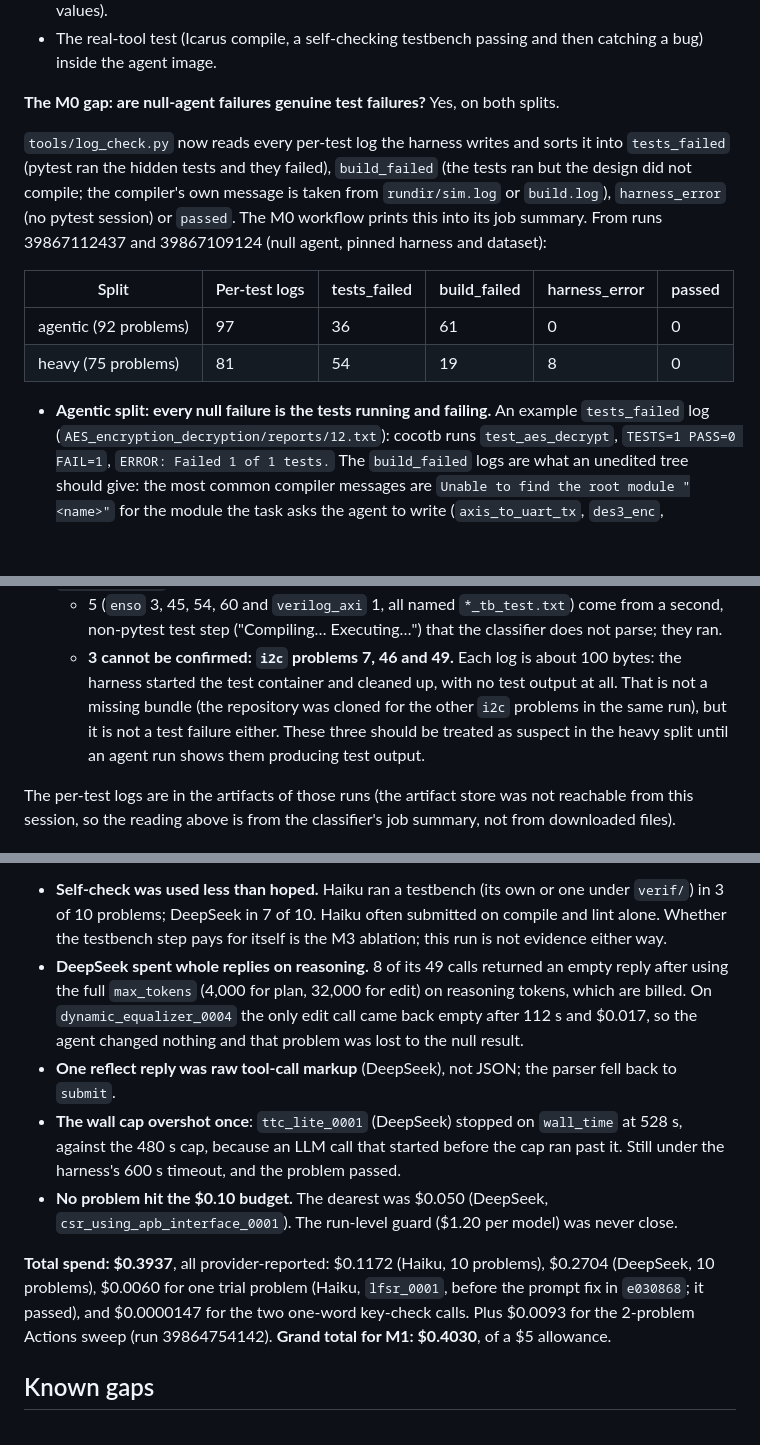
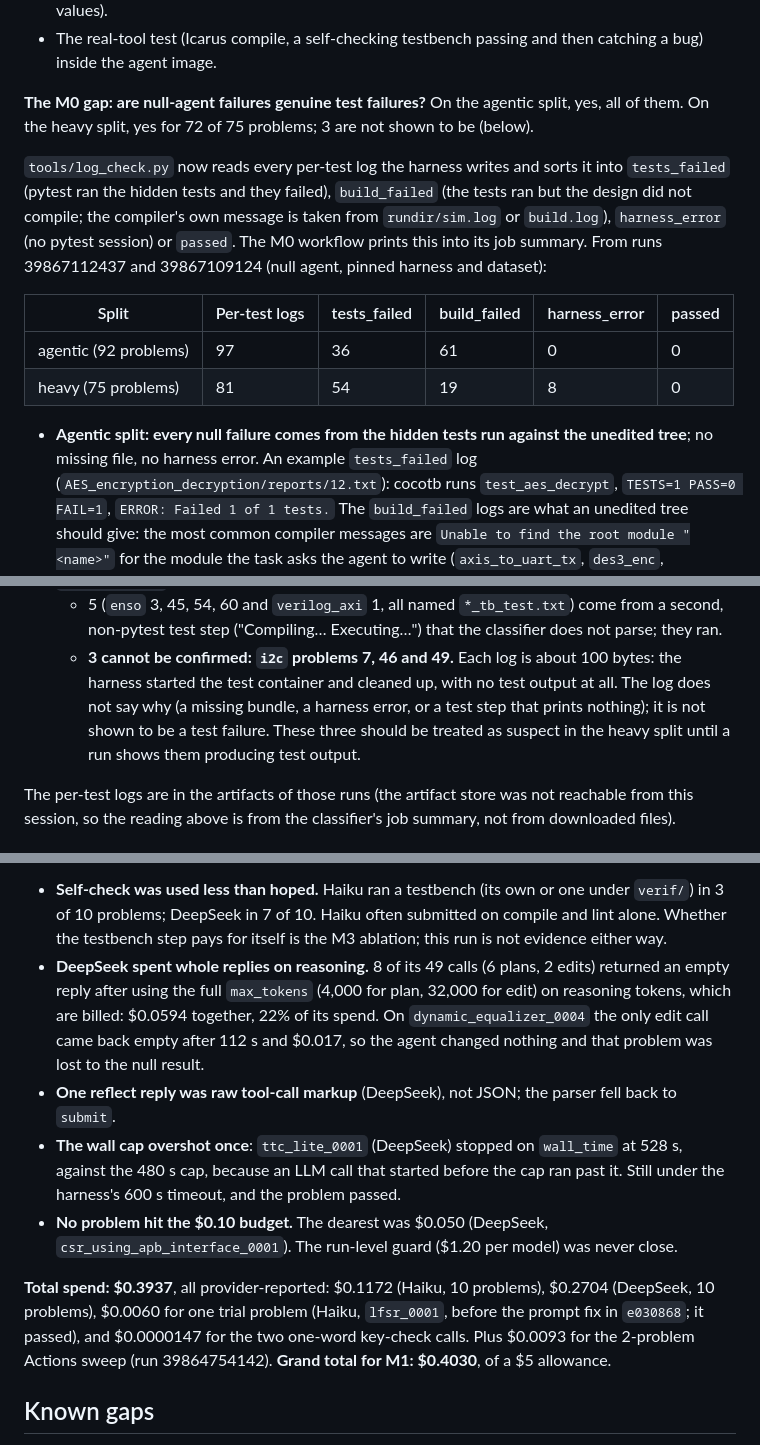
Before and after one commit to BrendanJamesLynskey/CVDP_RTL_Agent, a Markdown page: docs/reports/M1_report.md, 3 parts joined by grey strips. Rendered like a GitHub page; blank space fills up the shorter version.

Commit message:
M1 report: tighten the null-log findings and the reasoning-token numbers
Co-Authored-By: Claude Opus 5.5 <noreply@anthropic.com>
Claude-Session: https://claude.ai/code/session_01Mvg8Hjxri2DTE3roNCYYFp

```diff
--- a/docs/reports/M1_report.md
+++ b/docs/reports/M1_report.md
@@ -82,7 +82,8 @@ Local, in this session (Docker 29.9 with the daemon started by hand):
 - The real-tool test (Icarus compile, a self-checking testbench passing and then catching a bug) inside the agent
   image.
 
-**The M0 gap: are null-agent failures genuine test failures?** Yes, on both splits.
+**The M0 gap: are null-agent failures genuine test failures?** On the agentic split, yes, all of them. On the
+heavy split, yes for 72 of 75 problems; 3 are not shown to be (below).
 
 `tools/log_check.py` now reads every per-test log the harness writes and sorts it into `tests_failed` (pytest
 ran the hidden tests and they failed), `build_failed` (the tests ran but the design did not compile; the compiler's
@@ -95,7 +96,8 @@ and dataset):
 | agentic (92 problems) | 97 | 36 | 61 | 0 | 0 |
 | heavy (75 problems) | 81 | 54 | 19 | 8 | 0 |
 
-- **Agentic split: every null failure is the tests running and failing.** An example `tests_failed` log
+- **Agentic split: every null failure comes from the hidden tests run against the unedited tree**; no missing
+  file, no harness error. An example `tests_failed` log
   (`AES_encryption_decryption/reports/12.txt`): cocotb runs `test_aes_decrypt`, `TESTS=1 PASS=0 FAIL=1`,
   `ERROR: Failed 1 of 1 tests.` The `build_failed` logs are what an unedited tree should give: the most common
   compiler messages are `Unable to find the root module "<name>"` for the module the task asks the agent to write
@@ -114,9 +116,9 @@ and dataset):
   - 5 (`enso` 3, 45, 54, 60 and `verilog_axi` 1, all named `*_tb_test.txt`) come from a second, non-pytest test
     step ("Compiling… Executing…") that the classifier does not parse; they ran.
   - **3 cannot be confirmed: `i2c` problems 7, 46 and 49.** Each log is about 100 bytes: the harness started the
-    test container and cleaned up, with no test output at all. That is not a missing bundle (the repository was
-    cloned for the other `i2c` problems in the same run), but it is not a test failure either. These three should
-    be treated as suspect in the heavy split until an agent run shows them producing test output.
+    test container and cleaned up, with no test output at all. The log does not say why (a missing bundle, a
+    harness error, or a test step that prints nothing); it is not shown to be a test failure. These three should
+    be treated as suspect in the heavy split until a run shows them producing test output.
 
 The per-test logs are in the artifacts of those runs (the artifact store was not reachable from this session, so
 the reading above is from the classifier's job summary, not from downloaded files).
@@ -185,8 +187,9 @@ What the traces show:
 - **Self-check was used less than hoped.** Haiku ran a testbench (its own or one under `verif/`) in 3 of 10
   problems; DeepSeek in 7 of 10. Haiku often submitted on compile and lint alone. Whether the testbench
   step pays for itself is the M3 ablation; this run is not evidence either way.
-- **DeepSeek spent whole replies on reasoning.** 8 of its 49 calls returned an empty reply after using the full
-  `max_tokens` (4,000 for plan, 32,000 for edit) on reasoning tokens, which are billed. On
+- **DeepSeek spent whole replies on reasoning.** 8 of its 49 calls (6 plans, 2 edits) returned an empty reply
+  after using the full `max_tokens` (4,000 for plan, 32,000 for edit) on reasoning tokens, which are billed:
+  $0.0594 together, 22% of its spend. On
   `dynamic_equalizer_0004` the only edit call came back empty after 112 s and $0.017, so the agent changed
   nothing and that problem was lost to the null result.
 - **One reflect reply was raw tool-call markup** (DeepSeek), not JSON; the parser fell back to `submit`.
@@ -198,8 +201,8 @@ What the traces show:
 
 **Total spend: $0.3937**, all provider-reported: $0.1172 (Haiku, 10 problems), $0.2704 (DeepSeek, 10 problems),
 $0.0060 for one trial problem (Haiku, `lfsr_0001`, before the prompt fix in `e030868`; it passed), and $0.0000147
-for the two one-word key-check calls. Plus $0.0093 for the 2-problem Actions sweep (run 39864754142). **Grand total for M1: $0.4030**, of a
-$5 allowance.
+for the two one-word key-check calls. Plus $0.0093 for the 2-problem Actions sweep (run 39864754142). **Grand total for M1: $0.4030**, of
+a $5 allowance.
 
 ## Known gaps
 
```
Also changed, not shown: other parts of docs/reports/M1_report.md (+3 -3 lines).
